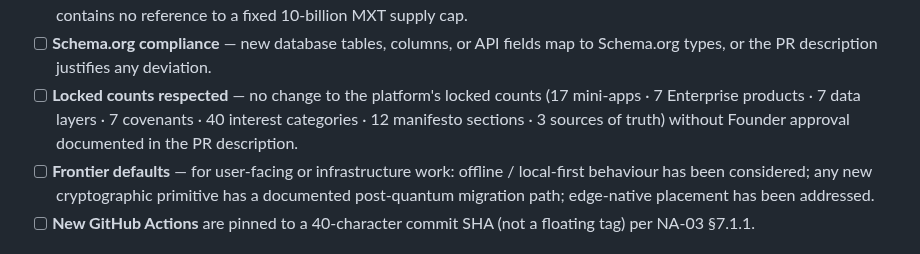
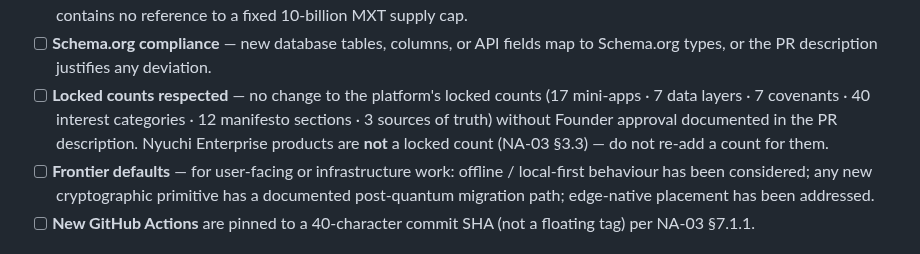
Before and after one commit to nyuchi/.github, a Markdown page: .github/PULL_REQUEST_TEMPLATE.md, the part around the change. Rendered like a GitHub page.

Commit message:
docs(governance): drop stale Enterprise-products locked count from PR template
NA-03 v1.6 removed "7 Nyuchi Enterprise products" from the locked-counts
list -- the product line is explicitly uncapped and grows over time.
The PR template's NA-03 merge-blocker checklist still listed it,
which would prompt contributors to enforce a cap the governance
document no longer recognizes.

Signed-off-by: Bryan Fawcett <bryan@nyuchi.com>
Signed-off-by: Claude <noreply@anthropic.com>

```diff
--- a/.github/PULL_REQUEST_TEMPLATE.md
+++ b/.github/PULL_REQUEST_TEMPLATE.md
@@ -91,9 +91,10 @@ Closes #
 - [ ] **Schema.org compliance** — new database tables, columns, or API fields
       map to Schema.org types, or the PR description justifies any deviation.
 - [ ] **Locked counts respected** — no change to the platform's locked counts
-      (17 mini-apps · 7 Enterprise products · 7 data layers · 7 covenants ·
-      40 interest categories · 12 manifesto sections · 3 sources of truth)
-      without Founder approval documented in the PR description.
+      (17 mini-apps · 7 data layers · 7 covenants · 40 interest categories ·
+      12 manifesto sections · 3 sources of truth) without Founder approval
+      documented in the PR description. Nyuchi Enterprise products are
+      **not** a locked count (NA-03 §3.3) — do not re-add a count for them.
 - [ ] **Frontier defaults** — for user-facing or infrastructure work:
       offline / local-first behaviour has been considered; any new
       cryptographic primitive has a documented post-quantum migration path;
```
